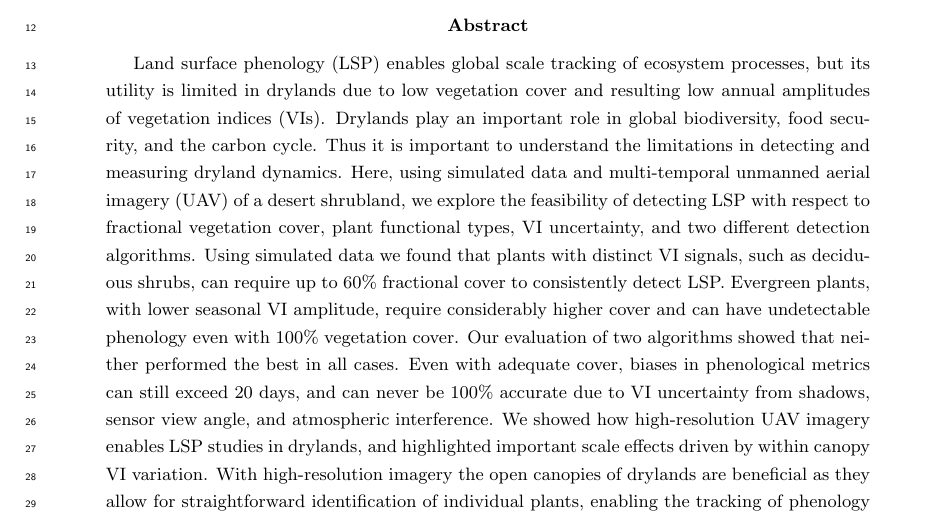
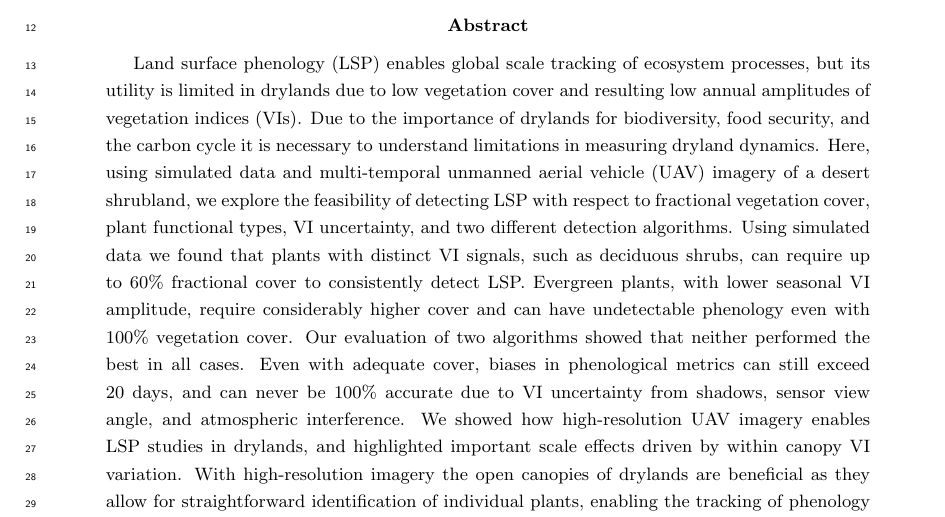
Before and after one commit to sdtaylor/JornadaDroneAnalysis, a LaTeX paper (manuscript/main.tex): part of page 1 of 30, cut so that both start at the same text. Compiled offline with pdfLaTeX.

Commit message:
more abstract edits to get <= 250 words

```diff
--- a/manuscript/main.tex
+++ b/manuscript/main.tex
@@ -54,7 +54,7 @@ sorting=none]{biblatex}
 
 %%%%%% Abstract %%%%%%
 \begin{abstract}
-Land surface phenology (LSP) enables global scale tracking of ecosystem processes, but its utility is limited in drylands due to low vegetation cover and resulting low annual amplitudes of vegetation indices (VIs). Drylands play an important role in global biodiversity, food security, and the carbon cycle. Thus it is important to understand the limitations in detecting and measuring dryland dynamics. Here, using simulated data and multi-temporal unmanned aerial imagery (UAV) of a desert shrubland, we explore the feasibility of detecting LSP with respect to fractional vegetation cover, plant functional types, VI uncertainty, and two different detection algorithms. Using simulated data we found that plants with distinct VI signals, such as deciduous shrubs, can require up to 60\% fractional cover to consistently detect LSP. Evergreen plants, with lower seasonal VI amplitude, require considerably higher cover and can have undetectable phenology even with 100\% vegetation cover. Our evaluation of two algorithms showed that neither performed the best in all cases. Even with adequate cover, biases in phenological metrics can still exceed 20 days, and can never be 100\% accurate due to VI uncertainty from shadows, sensor view angle, and atmospheric interference. We showed how high-resolution UAV imagery enables LSP studies in drylands, and highlighted important scale effects driven by within canopy VI variation. With high-resolution imagery the open canopies of drylands are beneficial as they allow for straightforward identification of individual plants, enabling the tracking of phenology at the individual level. Drylands thus have the potential to become an exemplary environment for future LSP research.
+Land surface phenology (LSP) enables global scale tracking of ecosystem processes, but its utility is limited in drylands due to low vegetation cover and resulting low annual amplitudes of vegetation indices (VIs). Due to the importance of drylands for biodiversity, food security, and the carbon cycle it is necessary to understand limitations in measuring dryland dynamics. Here, using simulated data and multi-temporal unmanned aerial vehicle (UAV) imagery of a desert shrubland, we explore the feasibility of detecting LSP with respect to fractional vegetation cover, plant functional types, VI uncertainty, and two different detection algorithms. Using simulated data we found that plants with distinct VI signals, such as deciduous shrubs, can require up to 60\% fractional cover to consistently detect LSP. Evergreen plants, with lower seasonal VI amplitude, require considerably higher cover and can have undetectable phenology even with 100\% vegetation cover. Our evaluation of two algorithms showed that neither performed the best in all cases. Even with adequate cover, biases in phenological metrics can still exceed 20 days, and can never be 100\% accurate due to VI uncertainty from shadows, sensor view angle, and atmospheric interference. We showed how high-resolution UAV imagery enables LSP studies in drylands, and highlighted important scale effects driven by within canopy VI variation. With high-resolution imagery the open canopies of drylands are beneficial as they allow for straightforward identification of individual plants, enabling the tracking of phenology at the individual level. Drylands thus have the potential to become an exemplary environment for future LSP research.
 
 \end{abstract}
 
```
